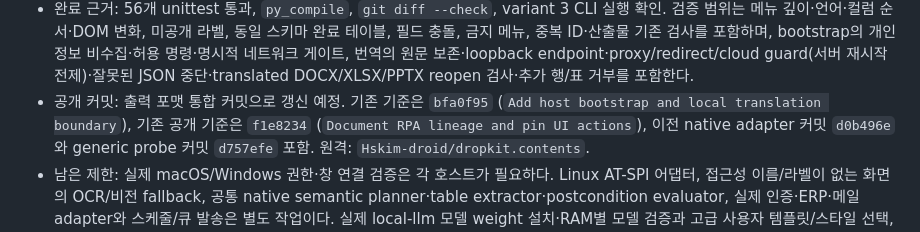
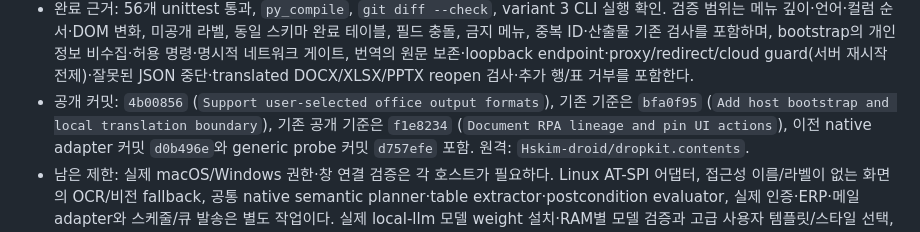
Before and after one commit to Hskim-droid/dropkit.contents, a Markdown page: agent-harness/WORKSTATE-20260921-generic-surface.md, the part around the change. Rendered like a GitHub page.

Commit message:
Record output format workstate

```diff
--- a/agent-harness/WORKSTATE-20260921-generic-surface.md
+++ b/agent-harness/WORKSTATE-20260921-generic-surface.md
@@ -26,8 +26,8 @@
   전제)·잘못된 JSON 중단·translated DOCX/XLSX/PPTX reopen 검사·추가 행/표
   거부를
   포함한다.
-- 공개 커밋: 출력 포맷 통합 커밋으로 갱신 예정. 기존 기준은 `bfa0f95`
-  (`Add host bootstrap and local translation boundary`),
+- 공개 커밋: `4b00856` (`Support user-selected office output formats`), 기존 기준은
+  `bfa0f95` (`Add host bootstrap and local translation boundary`),
   기존 공개 기준은 `f1e8234` (`Document RPA lineage and pin UI actions`), 이전
   native adapter 커밋 `d0b496e`와 generic probe 커밋 `d757efe` 포함. 원격:
   `Hskim-droid/dropkit.contents`.
```
